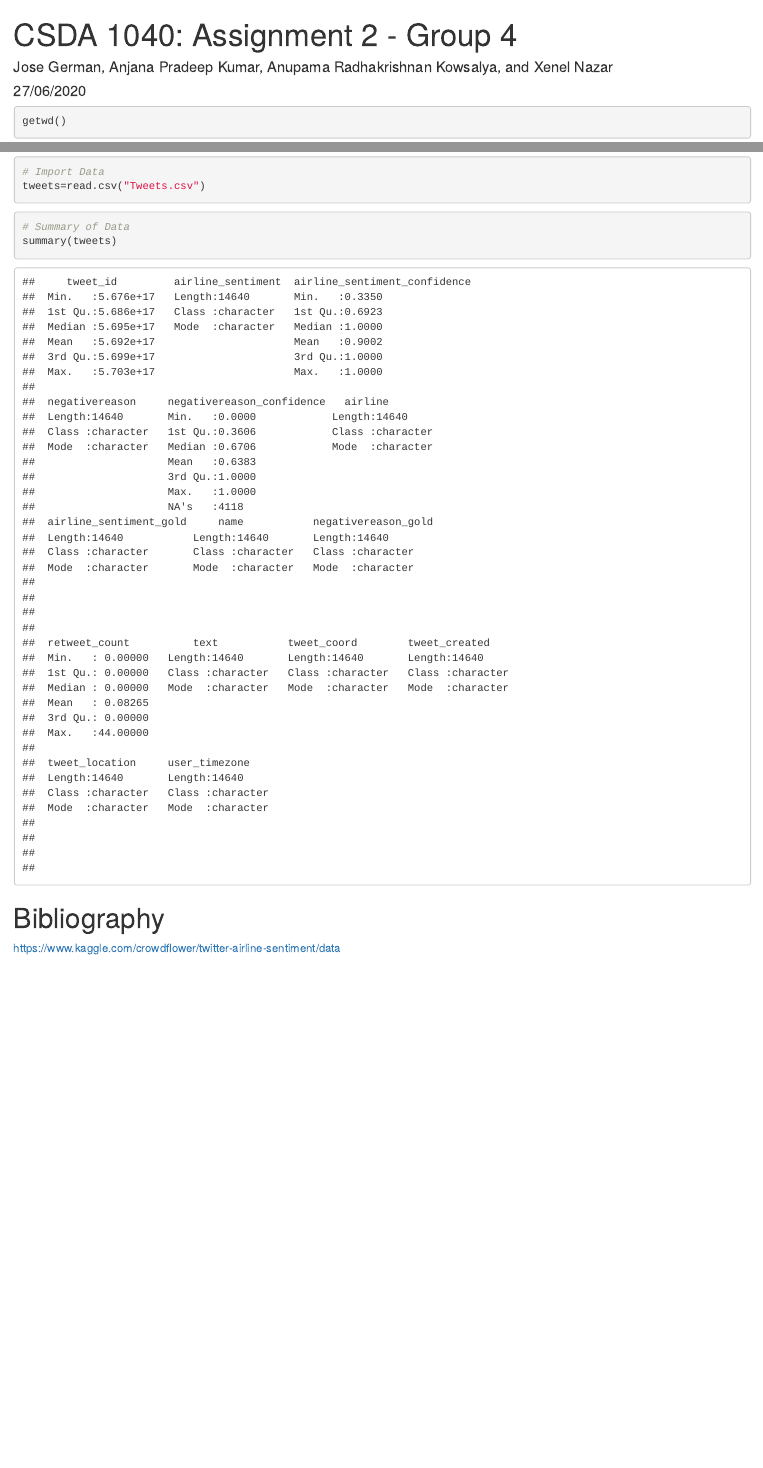
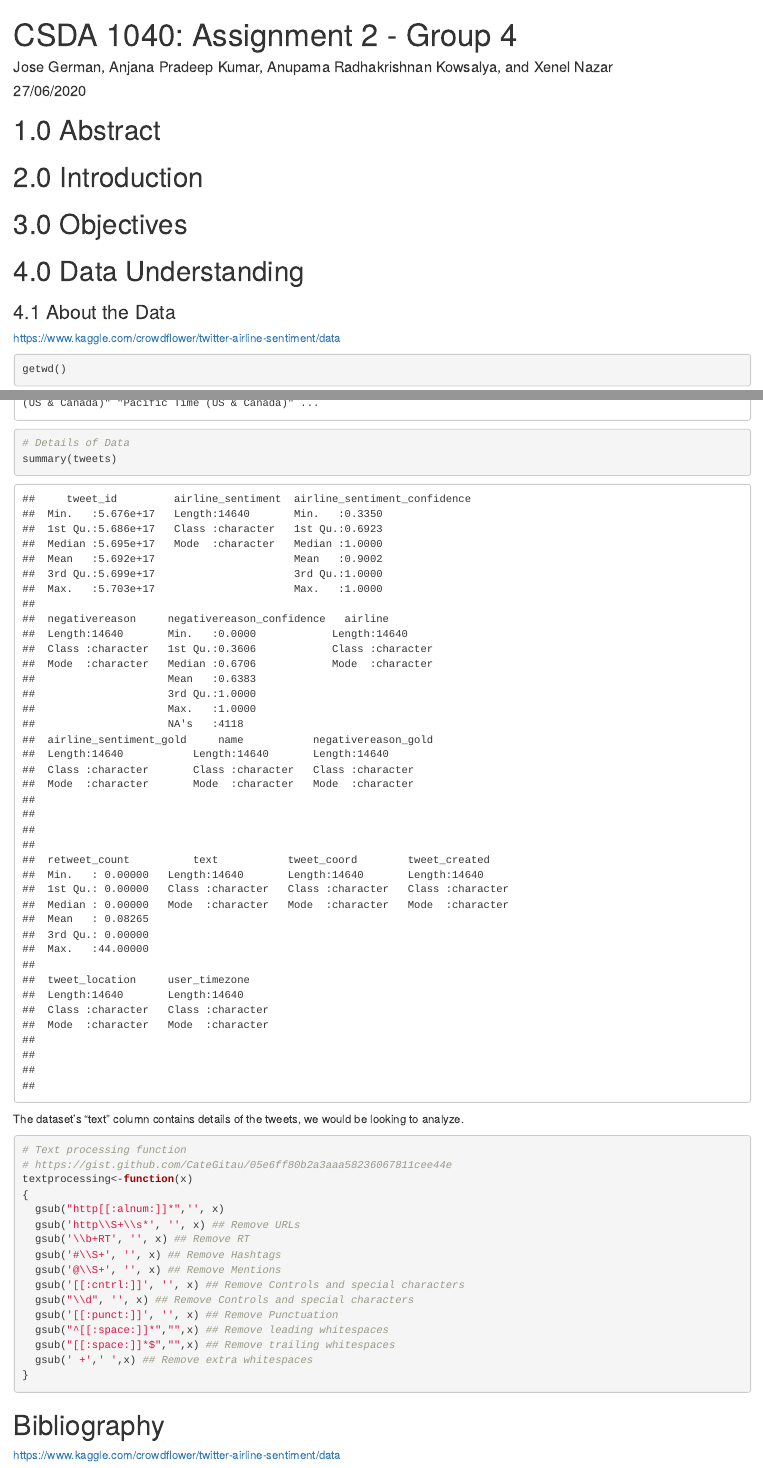
Before and after one commit to xnazar/CSDA1040Assignment2, an R Markdown document (CSDA_1040-Assignment_2-Group_4.Rmd): the page in a window 1100 px wide, from its top, and a second part further down, joined at a grey line. Rendered offline with R 4.5, knitr and Pandoc, with nearby package versions.

Commit message:
code update

````diff
--- a/CSDA_1040-Assignment_2-Group_4.Rmd
+++ b/CSDA_1040-Assignment_2-Group_4.Rmd
@@ -5,6 +5,18 @@ author: Jose German, Anjana Pradeep Kumar, Anupama Radhakrishnan Kowsalya, and X
 date: "27/06/2020"
 output: html_document
 ---
+
+# 1.0 Abstract
+
+# 2.0 Introduction
+
+# 3.0 Objectives
+
+# 4.0 Data Understanding
+
+### 4.1 About the Data
+
+https://www.kaggle.com/crowdflower/twitter-airline-sentiment/data
 
 ```{r setup, include=FALSE}
 knitr::opts_chunk$set(echo = TRUE)
@@ -31,10 +50,36 @@ tweets=read.csv("Tweets.csv")
+# Details of Data
 summary(tweets)
+```
+
+The dataset's "text" column contains details of the tweets, we would be looking to analyze.
+
+```{r}
+# Text processing function
+# https://gist.github.com/CateGitau/05e6ff80b2a3aaa58236067811cee44e
+textprocessing<-function(x)
+{
+  gsub("http[[:alnum:]]*",'', x)
+  gsub('http\\S+\\s*', '', x) ## Remove URLs
+  gsub('\\b+RT', '', x) ## Remove RT
+  gsub('#\\S+', '', x) ## Remove Hashtags
+  gsub('@\\S+', '', x) ## Remove Mentions
+  gsub('[[:cntrl:]]', '', x) ## Remove Controls and special characters
+  gsub("\\d", '', x) ## Remove Controls and special characters
+  gsub('[[:punct:]]', '', x) ## Remove Punctuation
+  gsub("^[[:space:]]*","",x) ## Remove leading whitespaces
+  gsub("[[:space:]]*$","",x) ## Remove trailing whitespaces
+  gsub(' +',' ',x) ## Remove extra whitespaces
+}
 ```
 
 ```{r}
 
 ```
 
+
+
+
+
 # Bibliography
 
 https://www.kaggle.com/crowdflower/twitter-airline-sentiment/data
````
Also changed, not shown: CSDA_1040-Assignment_2-Group_4.Rmd (21 more changed lines), 1 other file.
